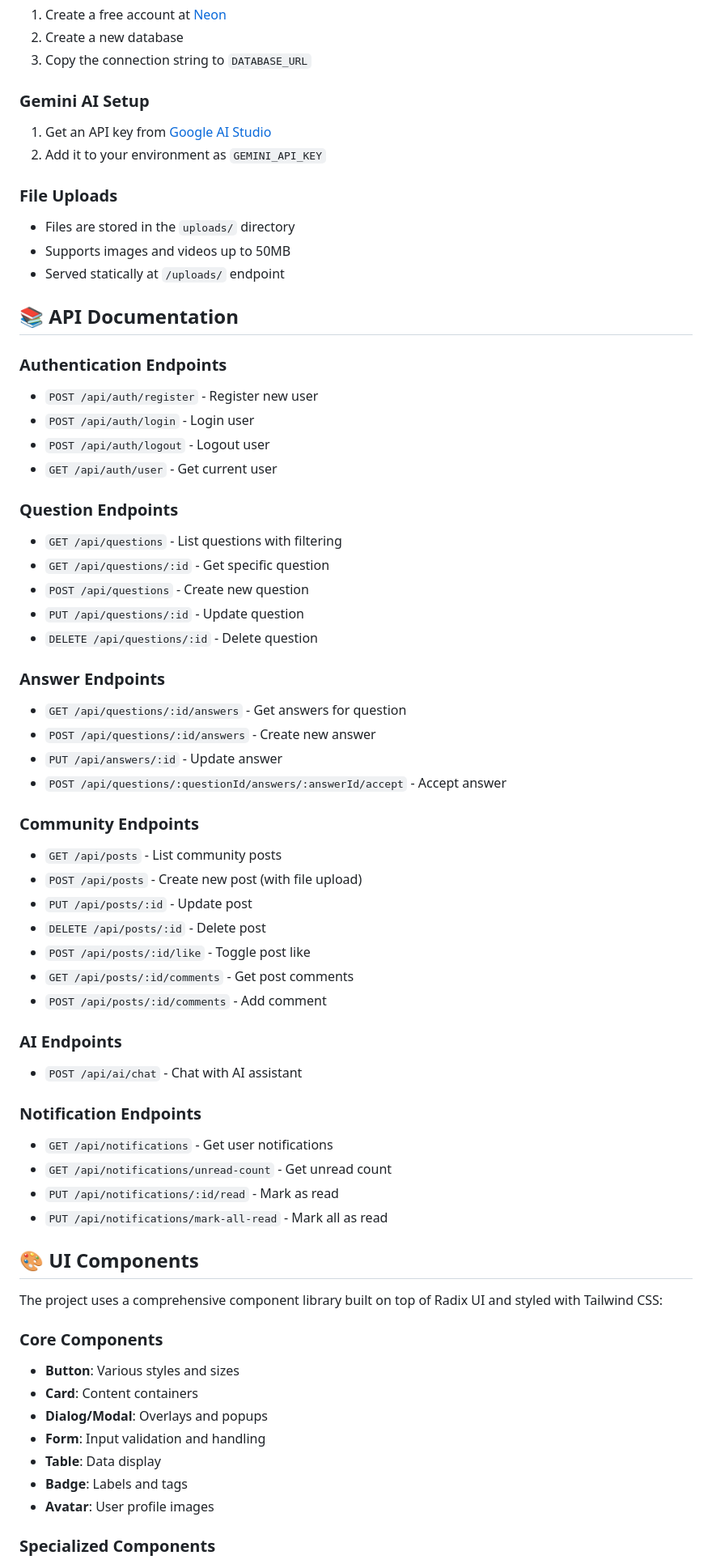
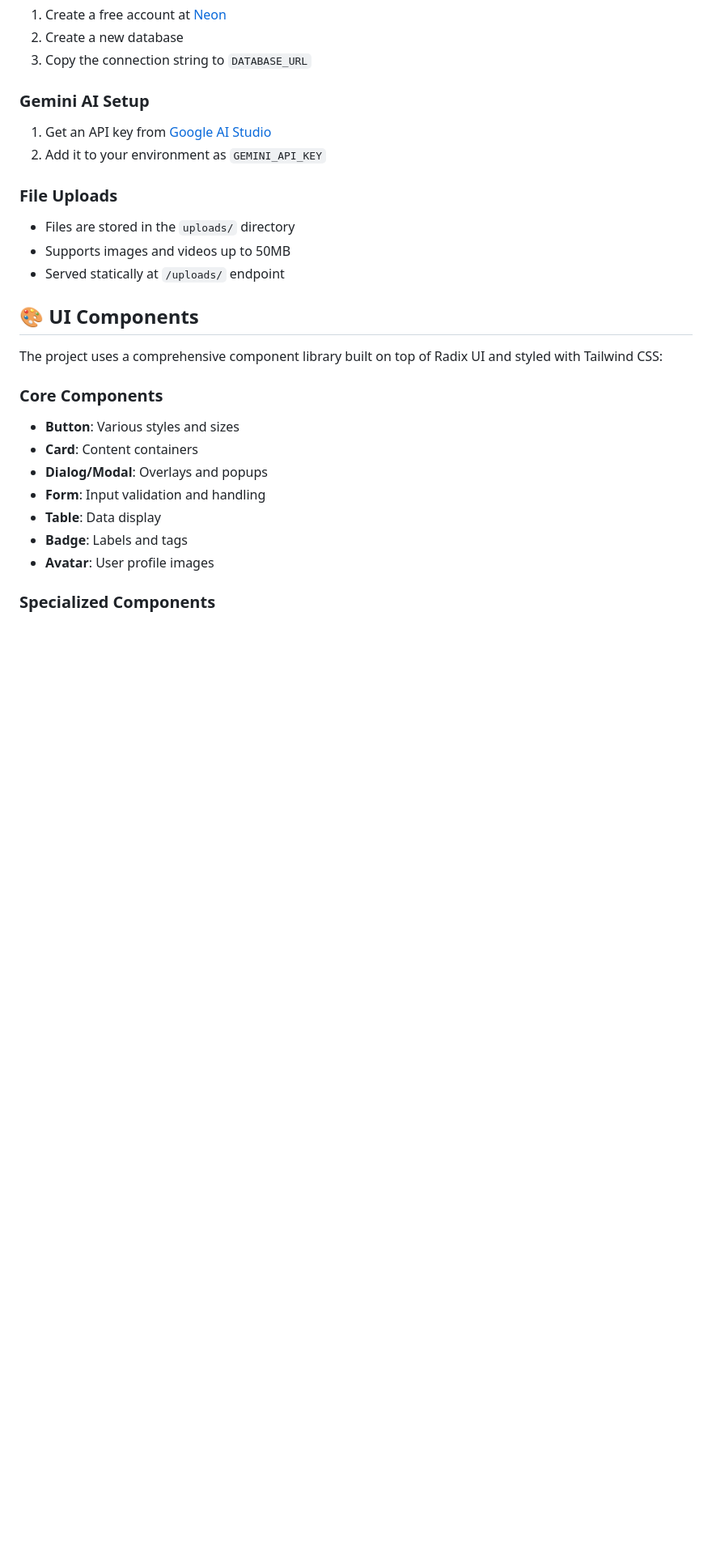
Before and after one commit to Shashank-Karan/StackIt, a Markdown page: README.md, the part around one of its changes. Shown at 81% size. Drawn GitHub-style; blank space fills up the shorter version.

```diff
--- a/README.md
+++ b/README.md
@@ -169,45 +169,6 @@ The application will be available at `http://localhost:5000`
 - Supports images and videos up to 50MB
 - Served statically at `/uploads/` endpoint
 
-## 📚 API Documentation
-
-### Authentication Endpoints
-- `POST /api/auth/register` - Register new user
-- `POST /api/auth/login` - Login user
-- `POST /api/auth/logout` - Logout user
-- `GET /api/auth/user` - Get current user
-
-### Question Endpoints
-- `GET /api/questions` - List questions with filtering
-- `GET /api/questions/:id` - Get specific question
-- `POST /api/questions` - Create new question
-- `PUT /api/questions/:id` - Update question
-- `DELETE /api/questions/:id` - Delete question
-
-### Answer Endpoints
-- `GET /api/questions/:id/answers` - Get answers for question
-- `POST /api/questions/:id/answers` - Create new answer
-- `PUT /api/answers/:id` - Update answer
-- `POST /api/questions/:questionId/answers/:answerId/accept` - Accept answer
-
-### Community Endpoints
-- `GET /api/posts` - List community posts
-- `POST /api/posts` - Create new post (with file upload)
-- `PUT /api/posts/:id` - Update post
-- `DELETE /api/posts/:id` - Delete post
-- `POST /api/posts/:id/like` - Toggle post like
-- `GET /api/posts/:id/comments` - Get post comments
-- `POST /api/posts/:id/comments` - Add comment
-
-### AI Endpoints
-- `POST /api/ai/chat` - Chat with AI assistant
-
-### Notification Endpoints
-- `GET /api/notifications` - Get user notifications
-- `GET /api/notifications/unread-count` - Get unread count
-- `PUT /api/notifications/:id/read` - Mark as read
-- `PUT /api/notifications/mark-all-read` - Mark all as read
-
 ## 🎨 UI Components
 
 The project uses a comprehensive component library built on top of Radix UI and styled with Tailwind CSS:
```
Also changed, not shown: other parts of README.md (+0 -58 lines).
